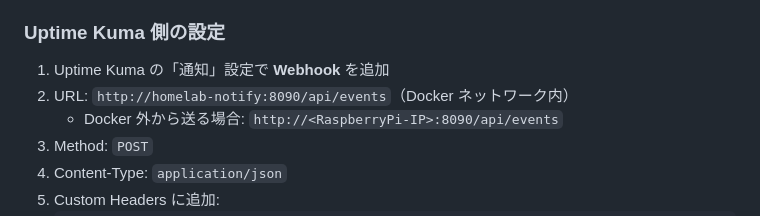
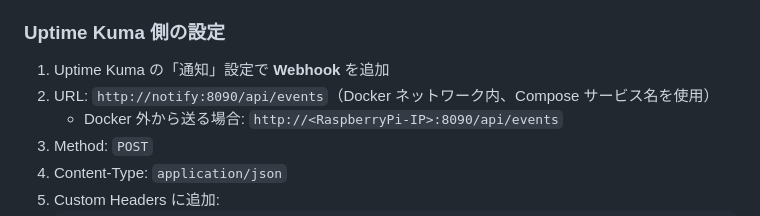
Before and after one commit to chihiro0506i/HomeLab-NOC-v2, a Markdown page: docs/notify.md, the part around the change. GitHub-like rendering.

Commit message:
軽微なドキュメント修正

```diff
--- a/docs/notify.md
+++ b/docs/notify.md
@@ -104,7 +104,7 @@ Uptime Kuma から Notify Hub へ Webhook でイベントを送る方法です
 ### Uptime Kuma 側の設定
 
 1. Uptime Kuma の「通知」設定で **Webhook** を追加
-2. URL: `http://homelab-notify:8090/api/events`（Docker ネットワーク内）
+2. URL: `http://notify:8090/api/events`（Docker ネットワーク内、Compose サービス名を使用）
    - Docker 外から送る場合: `http://<RaspberryPi-IP>:8090/api/events`
 3. Method: `POST`
 4. Content-Type: `application/json`
```
